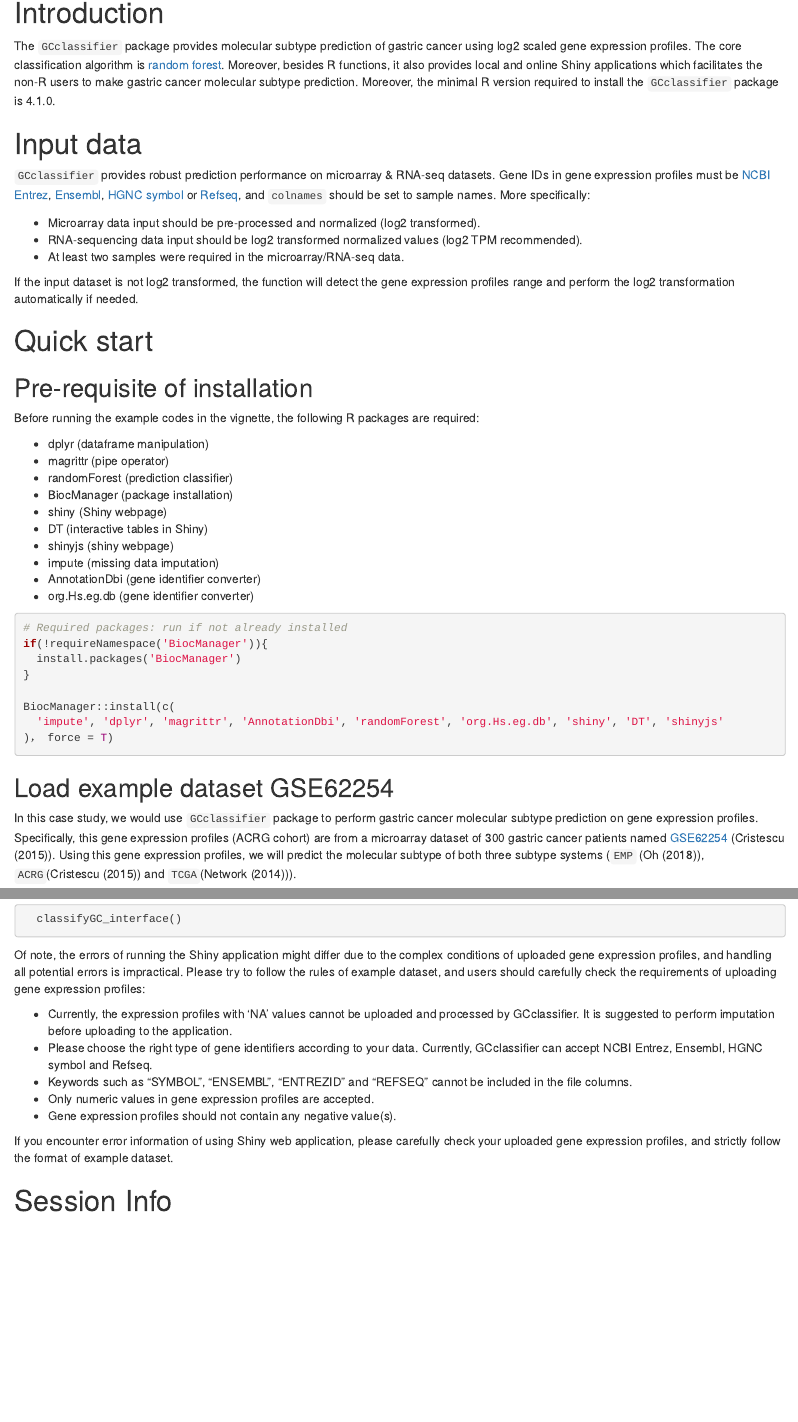
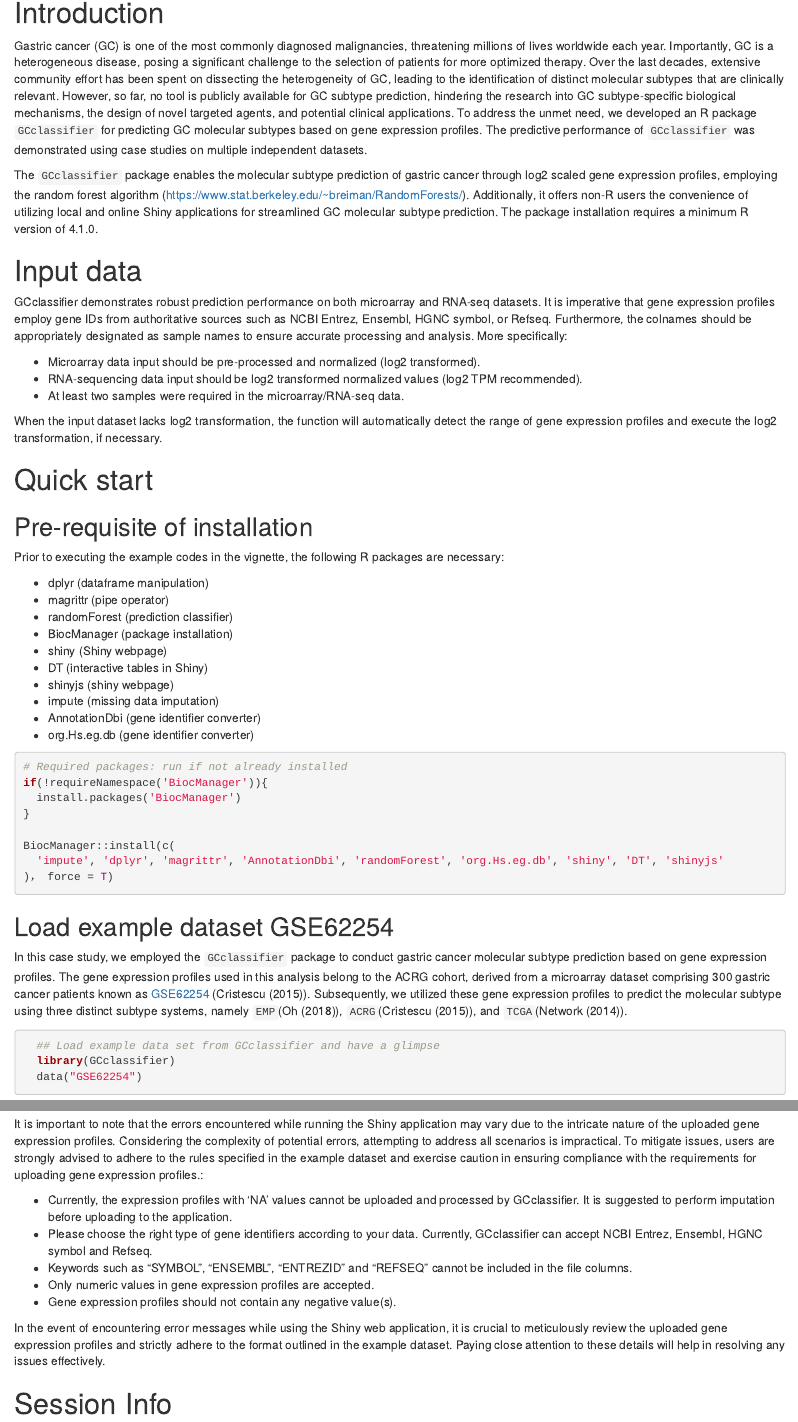
Before and after one commit to Ronlee12355/GCclassifier, an R Markdown document (vignettes/GCclassifier.Rmd): the page in a window 1100 px wide, from 310 px down, and a second part further down, joined at a grey line. Rendered offline with R 4.5, knitr and Pandoc, with nearby package versions; drawn as R Markdown's standard HTML page in place of the format the file asks for; some code elsewhere in the file could not run offline; common packages that the code uses without loading them are loaded.

Commit message:
Update vignettes information

````diff
--- a/vignettes/GCclassifier.Rmd
+++ b/vignettes/GCclassifier.Rmd
@@ -35,23 +35,25 @@ Jiang Li^1,2^, Xin Wang^1,2,3^
 
 # Introduction
 
-The `GCclassifier` package provides molecular subtype prediction of gastric cancer using log2 scaled gene expression profiles. The core classification algorithm is [random forest](https://www.stat.berkeley.edu/~breiman/RandomForests/). Moreover, besides R functions, it also provides local and online Shiny applications which facilitates the non-R users to make gastric cancer molecular subtype prediction. Moreover, the minimal R version required to install the `GCclassifier` package is 4.1.0.
+Gastric cancer (GC) is one of the most commonly diagnosed malignancies, threatening millions of lives worldwide each year. Importantly, GC is a heterogeneous disease, posing a significant challenge to the selection of patients for more optimized therapy. Over the last decades, extensive community effort has been spent on dissecting the heterogeneity of GC, leading to the identification of distinct molecular subtypes that are clinically relevant. However, so far, no tool is publicly available for GC subtype prediction, hindering the research into GC subtype-specific biological mechanisms, the design of novel targeted agents, and potential clinical applications. To address the unmet need, we developed an R package `GCclassifier` for predicting GC molecular subtypes based on gene expression profiles. The predictive performance of `GCclassifier` was demonstrated using case studies on multiple independent datasets.
+
+The `GCclassifier` package enables the molecular subtype prediction of gastric cancer through log2 scaled gene expression profiles, employing the random forest algorithm (https://www.stat.berkeley.edu/~breiman/RandomForests/). Additionally, it offers non-R users the convenience of utilizing local and online Shiny applications for streamlined GC molecular subtype prediction. The package installation requires a minimum R version of 4.1.0.
 
 # Input data
 
-`GCclassifier` provides robust prediction performance on microarray & RNA-seq datasets. Gene IDs in gene expression profiles must be [NCBI Entrez](https://www.ncbi.nlm.nih.gov/gene), [Ensembl](http://www.ensembl.org/index.html), [HGNC symbol](http://www.genenames.org/) or [Refseq](https://www.ncbi.nlm.nih.gov/refseq/), and `colnames` should be set to sample names. More specifically:
+GCclassifier demonstrates robust prediction performance on both microarray and RNA-seq datasets. It is imperative that gene expression profiles employ gene IDs from authoritative sources such as NCBI Entrez, Ensembl, HGNC symbol, or Refseq. Furthermore, the colnames should be appropriately designated as sample names to ensure accurate processing and analysis. More specifically:
 
 -   Microarray data input should be pre-processed and normalized (log2 transformed).\
 -   RNA-sequencing data input should be log2 transformed normalized values (log2 TPM recommended).\
 -   At least two samples were required in the microarray/RNA-seq data.
 
-If the input dataset is not log2 transformed, the function will detect the gene expression profiles range and perform the log2 transformation automatically if needed.
+When the input dataset lacks log2 transformation, the function will automatically detect the range of gene expression profiles and execute the log2 transformation, if necessary.
 
 # Quick start
 
 ## Pre-requisite of installation
 
-Before running the example codes in the vignette, the following R packages are required:
+Prior to executing the example codes in the vignette, the following R packages are necessary:
 
 -   dplyr (dataframe manipulation)
 -   magrittr (pipe operator)
@@ -77,7 +79,7 @@ BiocManager::install(c(
 
 ## Load example dataset GSE62254
 
-In this case study, we would use `GCclassifier` package to perform gastric cancer molecular subtype prediction on gene expression profiles. Specifically, this gene expression profiles (ACRG cohort) are from a microarray dataset of 300 gastric cancer patients named [GSE62254](https://www.ncbi.nlm.nih.gov/geo/query/acc.cgi?acc=GSE62254) (@Cristescu2015). Using this gene expression profiles, we will predict the molecular subtype of both three subtype systems (`EMP` (@Oh2018), `ACRG`(@Cristescu2015) and `TCGA`(@TCGA2014)).
+In this case study, we employed the `GCclassifier` package to conduct gastric cancer molecular subtype prediction based on gene expression profiles. The gene expression profiles used in this analysis belong to the ACRG cohort, derived from a microarray dataset comprising 300 gastric cancer patients known as [GSE62254](https://www.ncbi.nlm.nih.gov/geo/query/acc.cgi?acc=GSE62254) (@Cristescu2015). Subsequently, we utilized these gene expression profiles to predict the molecular subtype using three distinct subtype systems, namely `EMP`(@Oh2018), `ACRG`(@Cristescu2015), and `TCGA`(@TCGA2014).
 
 ```{r, eval=TRUE}
   ## Load example data set from GCclassifier and have a glimpse
@@ -257,7 +261,7 @@ To facilitate non-R users and simplify programming burdens, a Shiny application
   classifyGC_interface()
 ```
 
-Of note, the errors of running the Shiny application might differ due to the complex conditions of uploaded gene expression profiles, and handling all potential errors is impractical. Please try to follow the rules of example dataset, and users should carefully check the requirements of uploading gene expression profiles:
+It is important to note that the errors encountered while running the Shiny application may vary due to the intricate nature of the uploaded gene expression profiles. Considering the complexity of potential errors, attempting to address all scenarios is impractical. To mitigate issues, users are strongly advised to adhere to the rules specified in the example dataset and exercise caution in ensuring compliance with the requirements for uploading gene expression profiles.:
 
 -   Currently, the expression profiles with 'NA' values cannot be uploaded and processed by GCclassifier. It is suggested to perform imputation before uploading to the application.\
 -   Please choose the right type of gene identifiers according to your data. Currently, GCclassifier can accept NCBI Entrez, Ensembl, HGNC symbol and Refseq.\
@@ -265,7 +269,7 @@ Of note, the errors of running the Shiny application might differ due to the com
 -   Only numeric values in gene expression profiles are accepted.\
 -   Gene expression profiles should not contain any negative value(s).
 
-If you encounter error information of using Shiny web application, please carefully check your uploaded gene expression profiles, and strictly follow the format of example dataset.
+In the event of encountering error messages while using the Shiny web application, it is crucial to meticulously review the uploaded gene expression profiles and strictly adhere to the format outlined in the example dataset. Paying close attention to these details will help in resolving any issues effectively.
 
 # Session Info
 ```{r, echo=FALSE}
````
Also changed, not shown: vignettes/GCclassifier.Rmd (16 more changed lines).
